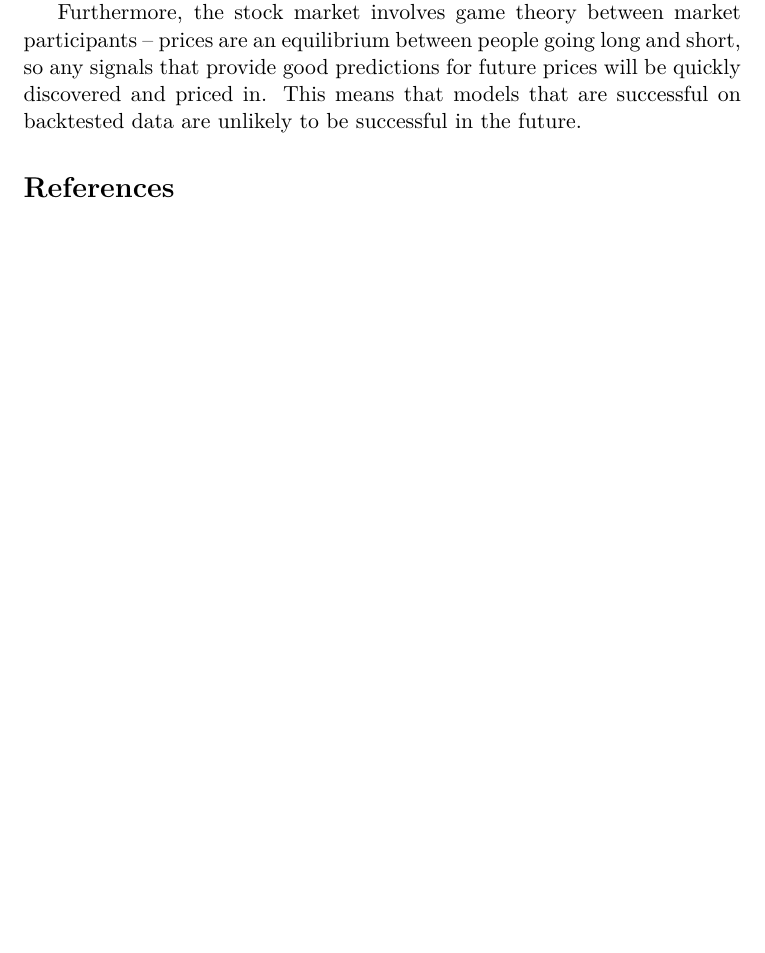
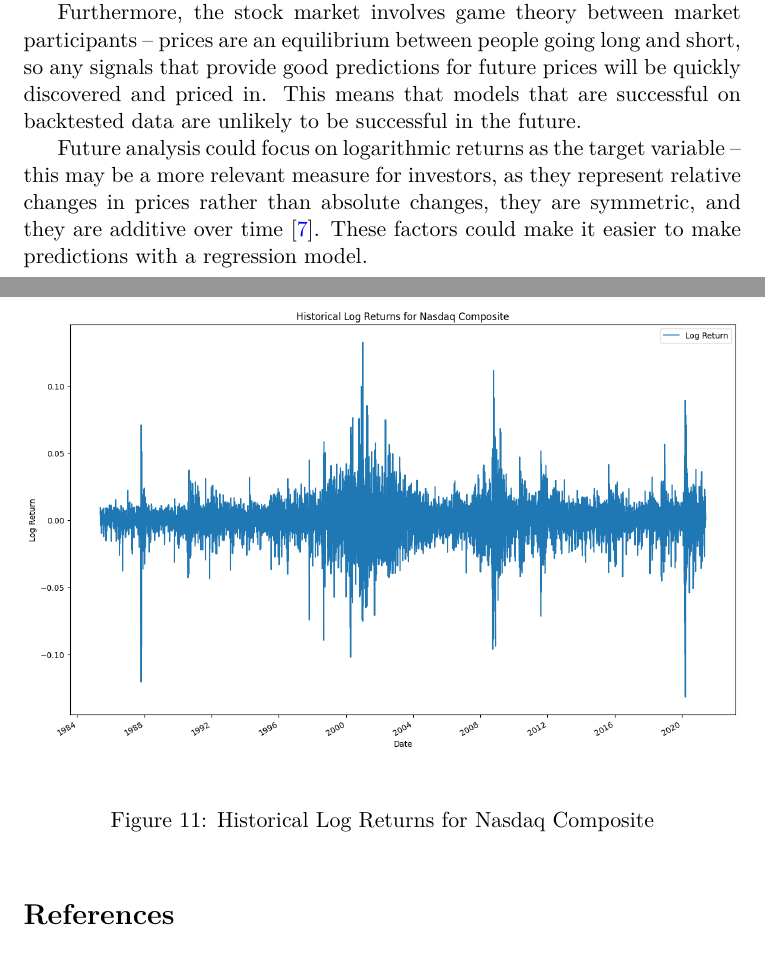
Before and after one commit to IsaacCheng9/stock-exchange-analysis, a LaTeX document (docs/main.tex): part of page 13 of 14 before the commit and two parts of pages 13 and 14 of 15 after it, the two joined at a grey line, cut so that both start at the same text, the shorter picture padded with empty space. The pictures show the PDF file docs/main.pdf that the author committed with the source.

Commit message:
Add suggestion of using log returns as target

```diff
--- a/docs/main.tex
+++ b/docs/main.tex
@@ -181,6 +181,15 @@ The efficient market hypothesis states that asset prices reflect all available i
 
 Furthermore, the stock market involves game theory between market participants -- prices are an equilibrium between people going long and short, so any signals that provide good predictions for future prices will be quickly discovered and priced in. This means that models that are successful on backtested data are unlikely to be successful in the future.
 
+Future analysis could focus on logarithmic returns as the target variable -- this may be a more relevant measure for investors, as they represent relative changes in prices rather than absolute changes, they are symmetric, and they are additive over time \cite{whyLogReturns}. These factors could make it easier to make predictions with a regression model.
+
+\begin{figure}[H]
+    \begin{center}
+        \includegraphics[width=1\textwidth]{Historical Log Returns for Nasdaq Composite.png}
+        \caption{Historical Log Returns for Nasdaq Composite}
+    \end{center}
+\end{figure}
+
 \bibliography{main}
 \bibliographystyle{ieeetr.bst}
 
```
Also changed, not shown: docs/main.bib (+8 -0 lines), docs/images/Historical Log Returns for Nasdaq Composite.png (added), docs/main.pdf, docs/main.tex (2 more changed lines).
